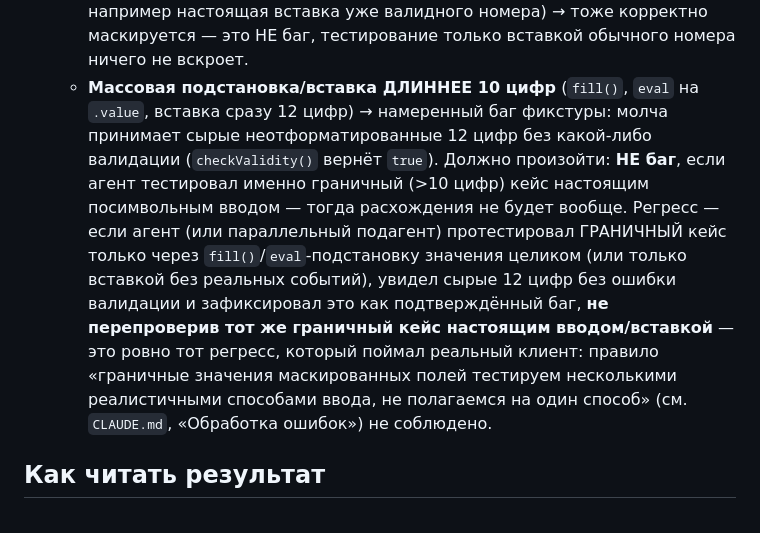
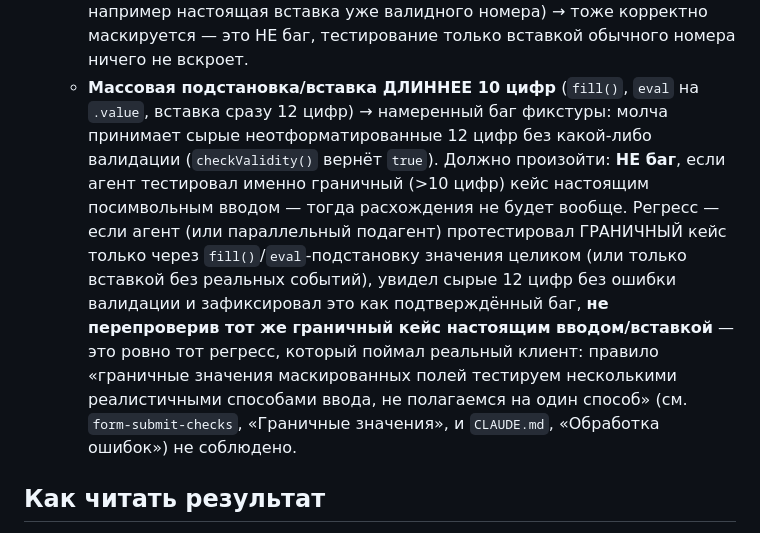
Before and after one commit to vekonev-prof/qa-agent-tqa, a Markdown page: eval/ground-truth.md, the part around the change. GitHub-like rendering.

Commit message:
form-submit-checks: требует проверять граничные значения маскированных полей двумя способами ввода
Правило в CLAUDE.md было реактивным (не фиксируй баг, если увидел подозрительный результат) без проактивного требования в самом протоколе сабмита. Теперь skill явно предписывает тестировать поля с маской/форматированием и настоящим посимвольным вводом, и настоящей вставкой — не полагаться на один способ (и не на fill()-подстановку значения в обход событий).

Co-Authored-By: Claude Sonnet 5 <noreply@anthropic.com>

```diff
--- a/eval/ground-truth.md
+++ b/eval/ground-truth.md
@@ -132,7 +132,7 @@
     - **Настоящий посимвольный ввод** (по одной клавише) больше 10 цифр → безопасно ограничивается 10 цифрами, `(XXX) XXX-XXXX`, лишние цифры молча игнорируются.
     - **Массовая подстановка/вставка НОРМАЛЬНОЙ длины** (≤10 цифр, например настоящая вставка уже валидного номера) → тоже корректно маскируется — это НЕ баг, тестирование только вставкой обычного номера ничего не вскроет.
     - **Массовая подстановка/вставка ДЛИННЕЕ 10 цифр** (`fill()`, `eval` на `.value`, вставка сразу 12 цифр) → намеренный баг фикстуры: молча принимает сырые неотформатированные 12 цифр без какой-либо валидации (`checkValidity()` вернёт `true`).
-    Должно произойти: **НЕ баг**, если агент тестировал именно граничный (>10 цифр) кейс настоящим посимвольным вводом — тогда расхождения не будет вообще. Регресс — если агент (или параллельный подагент) протестировал ГРАНИЧНЫЙ кейс только через `fill()`/`eval`-подстановку значения целиком (или только вставкой без реальных событий), увидел сырые 12 цифр без ошибки валидации и зафиксировал это как подтверждённый баг, **не перепроверив тот же граничный кейс настоящим вводом/вставкой** — это ровно тот регресс, который поймал реальный клиент: правило «граничные значения маскированных полей тестируем несколькими реалистичными способами ввода, не полагаемся на один способ» (см. `CLAUDE.md`, «Обработка ошибок») не соблюдено.
+    Должно произойти: **НЕ баг**, если агент тестировал именно граничный (>10 цифр) кейс настоящим посимвольным вводом — тогда расхождения не будет вообще. Регресс — если агент (или параллельный подагент) протестировал ГРАНИЧНЫЙ кейс только через `fill()`/`eval`-подстановку значения целиком (или только вставкой без реальных событий), увидел сырые 12 цифр без ошибки валидации и зафиксировал это как подтверждённый баг, **не перепроверив тот же граничный кейс настоящим вводом/вставкой** — это ровно тот регресс, который поймал реальный клиент: правило «граничные значения маскированных полей тестируем несколькими реалистичными способами ввода, не полагаемся на один способ» (см. `form-submit-checks`, «Граничные значения», и `CLAUDE.md`, «Обработка ошибок») не соблюдено.
 
 ## Как читать результат
 - Пункты 1, 2, 4, 5, 6, 7, 8, 9, 10, 19, 27: должны появиться в «Баги» отчёта. Отсутствие любого — регресс, нужно найти, какая правка его вызвала (`git log` / `git diff` по соответствующему SKILL.md или CLAUDE.md). Пункт 10 дополнительно обязан попасть именно в 🟥 (телефон/NAP), а не в «Рекомендации» — если агент захеджировал его как «возможно легитимно», это тоже регресс (см. правило уверенности в CLAUDE.md — здесь есть проверяемый факт, догадка не нужна). Пункт 27 (FAQ-аккордеон) — сверяй ещё и сам факт обнаружения виджета, не только формулировку находки: если агент вообще не упомянул FAQ-блок на `services.html`, это тоже регресс, даже без явного бага в тексте отчёта.
```
Also changed, not shown: 1 other file.
